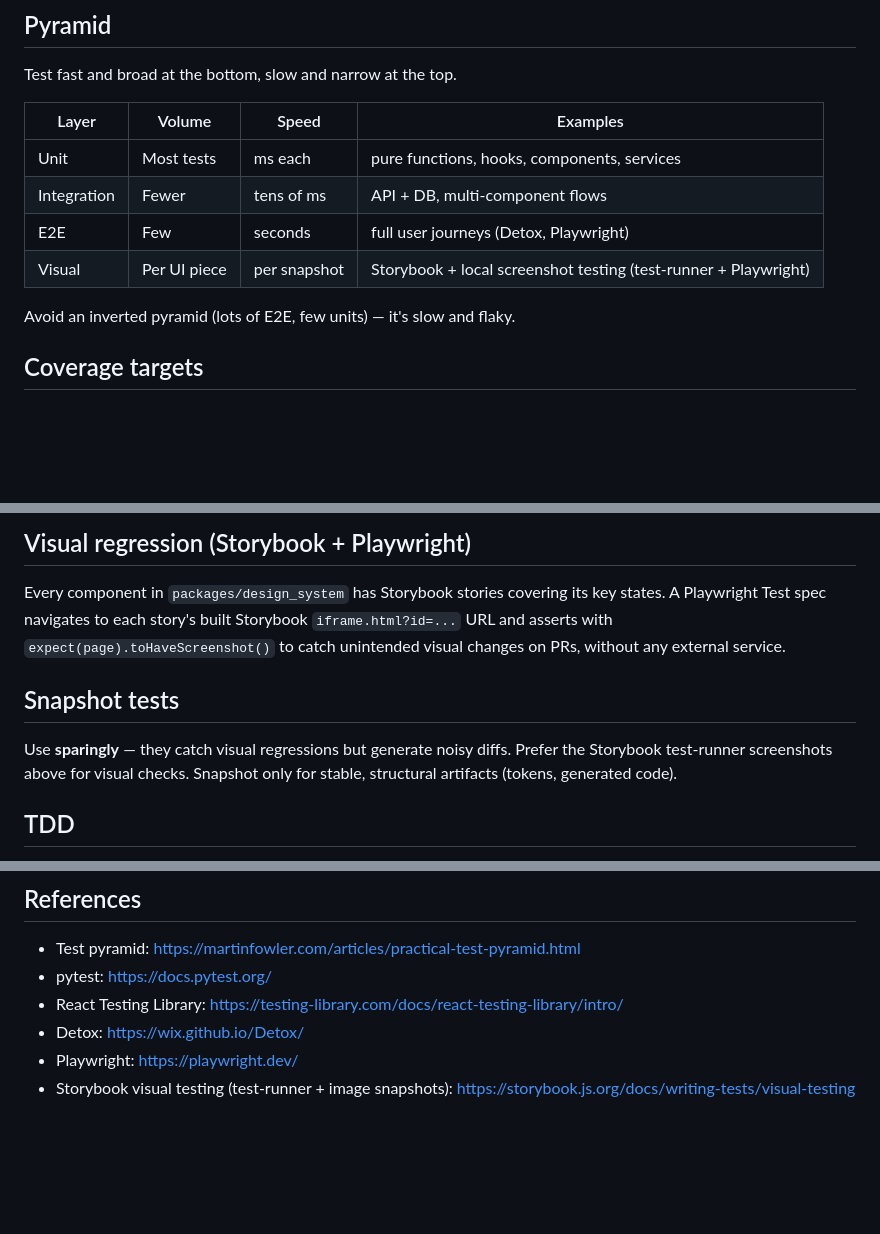
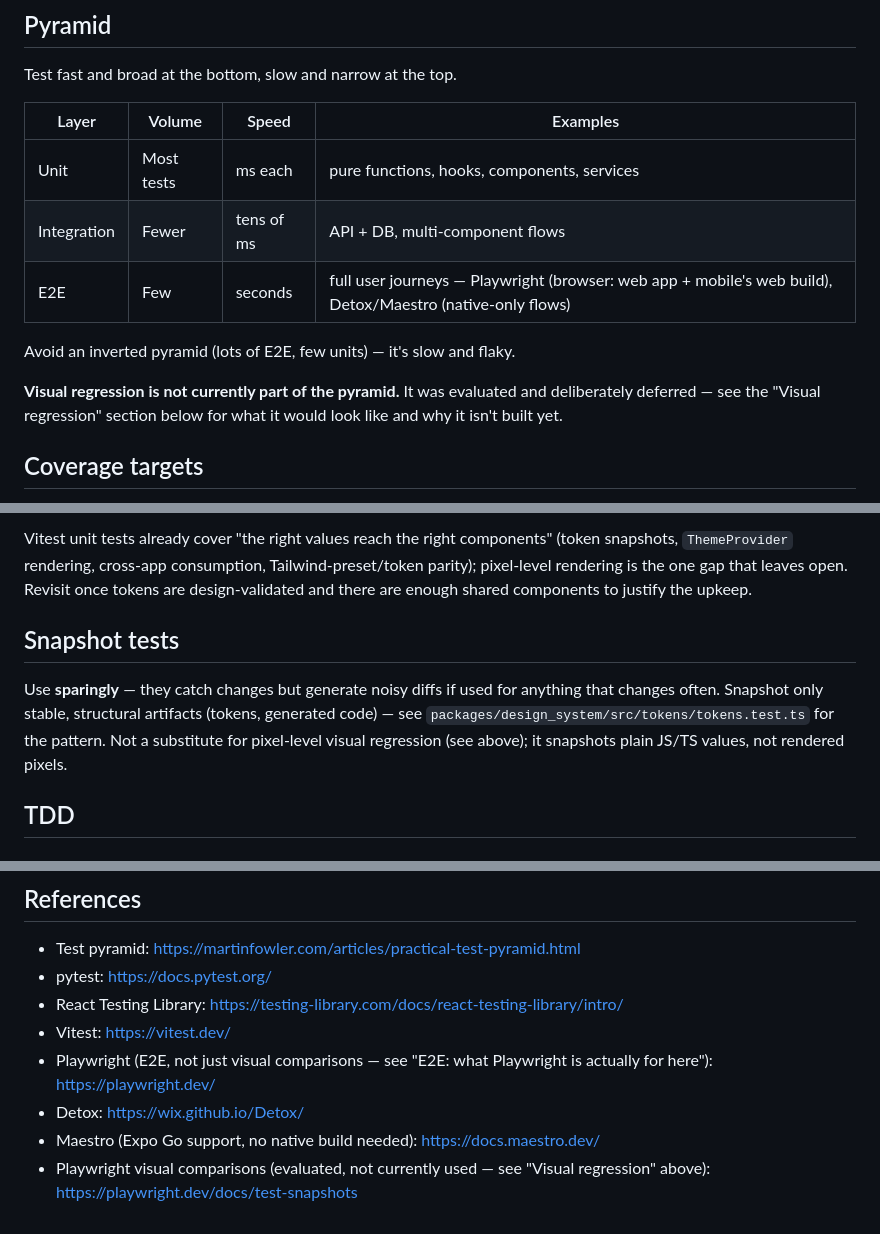
Before and after one commit to marianysilva/city-hero, a Markdown page: docs/engineering/testing-strategy.md, 3 parts joined by grey strips. Rendered like a GitHub page; blank space fills up the shorter version.

```diff
--- a/docs/engineering/testing-strategy.md
+++ b/docs/engineering/testing-strategy.md
@@ -6,14 +6,17 @@ Test pyramid, coverage targets, and conventions across CityHero.
 
 Test fast and broad at the bottom, slow and narrow at the top.
 
-| Layer       | Volume       | Speed        | Examples                                                        |
-| ----------- | ------------ | ------------ | --------------------------------------------------------------- |
-| Unit        | Most tests   | ms each      | pure functions, hooks, components, services                     |
-| Integration | Fewer        | tens of ms   | API + DB, multi-component flows                                 |
-| E2E         | Few          | seconds      | full user journeys (Detox, Playwright)                          |
-| Visual      | Per UI piece | per snapshot | Storybook + local screenshot testing (test-runner + Playwright) |
+| Layer       | Volume     | Speed      | Examples                                                                                                   |
+| ----------- | ---------- | ---------- | ---------------------------------------------------------------------------------------------------------- |
+| Unit        | Most tests | ms each    | pure functions, hooks, components, services                                                                |
+| Integration | Fewer      | tens of ms | API + DB, multi-component flows                                                                            |
+| E2E         | Few        | seconds    | full user journeys — Playwright (browser: web app + mobile's web build), Detox/Maestro (native-only flows) |
 
 Avoid an inverted pyramid (lots of E2E, few units) — it's slow and flaky.
+
+**Visual regression is not currently part of the pyramid.** It was evaluated and deliberately
+deferred — see the "Visual regression" section below for what it would look like and why it isn't
+built yet.
 
 ## Coverage targets
 
@@ -93,16 +136,15 @@ expect a small but critical user base.
 
-## Visual regression (Storybook + Playwright)
-
-Every component in `packages/design_system` has Storybook stories covering its key states. A
-Playwright Test spec navigates to each story's built Storybook `iframe.html?id=...` URL and asserts
-with `expect(page).toHaveScreenshot()` to catch unintended visual changes on PRs, without any
-external service.
+Vitest unit tests already cover "the right values reach the right components" (token snapshots,
+`ThemeProvider` rendering, cross-app consumption, Tailwind-preset/token parity); pixel-level
+rendering is the one gap that leaves open. Revisit once tokens are design-validated and there are
+enough shared components to justify the upkeep.
 
 ## Snapshot tests
 
-Use **sparingly** — they catch visual regressions but generate noisy diffs. Prefer the Storybook
-test-runner screenshots above for visual checks. Snapshot only for stable, structural artifacts
-(tokens, generated code).
+Use **sparingly** — they catch changes but generate noisy diffs if used for anything that changes
+often. Snapshot only stable, structural artifacts (tokens, generated code) — see
+`packages/design_system/src/tokens/tokens.test.ts` for the pattern. Not a substitute for pixel-level
+visual regression (see above); it snapshots plain JS/TS values, not rendered pixels.
 
 ## TDD
 
@@ -156,7 +198,10 @@ A flaky test is worse than no test — it teaches the team to ignore CI. When a
 - Test pyramid: https://martinfowler.com/articles/practical-test-pyramid.html
 - pytest: https://docs.pytest.org/
 - React Testing Library: https://testing-library.com/docs/react-testing-library/intro/
+- Vitest: https://vitest.dev/
+- Playwright (E2E, not just visual comparisons — see "E2E: what Playwright is actually for here"):
+  https://playwright.dev/
 - Detox: https://wix.github.io/Detox/
-- Playwright: https://playwright.dev/
-- Storybook visual testing (test-runner + image snapshots):
-  https://storybook.js.org/docs/writing-tests/visual-testing
+- Maestro (Expo Go support, no native build needed): https://docs.maestro.dev/
+- Playwright visual comparisons (evaluated, not currently used — see "Visual regression" above):
+  https://playwright.dev/docs/test-snapshots
```
Also changed, not shown: other parts of docs/engineering/testing-strategy.md (+53 -13 lines).
